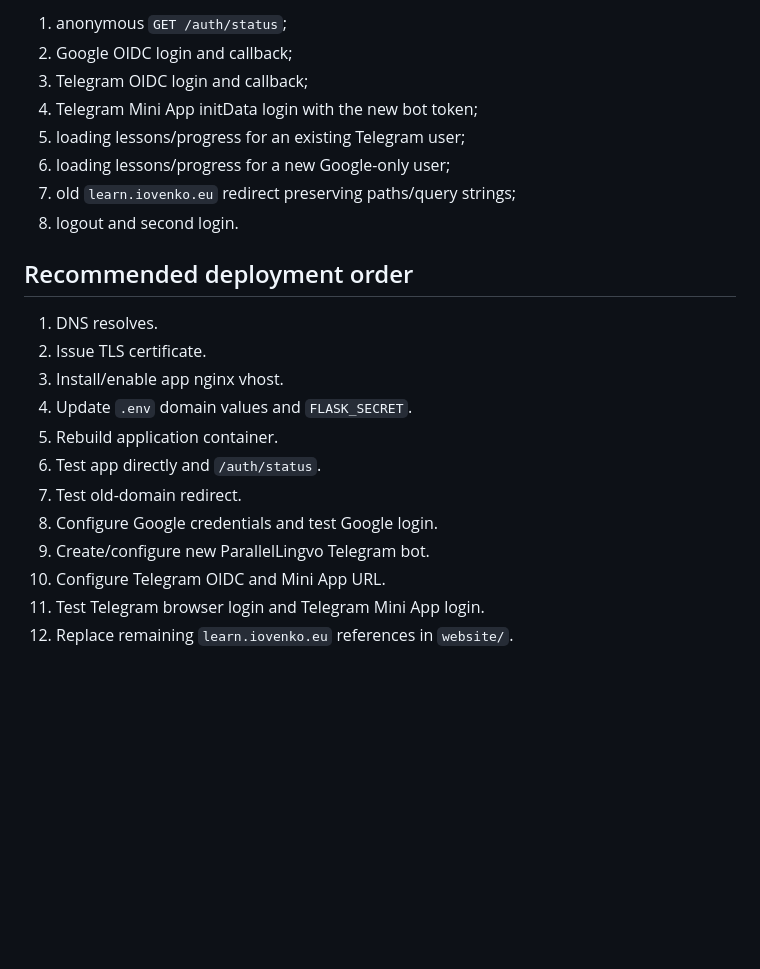
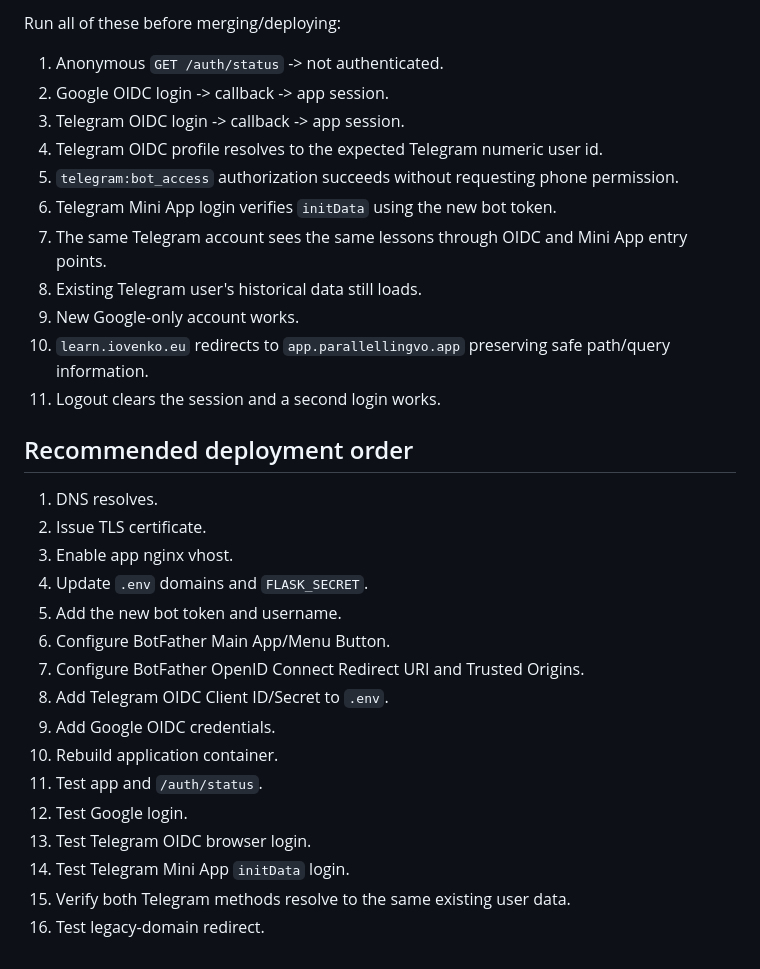
Before and after one commit to ViktorIovenko/Learn_English_and_Dutch, a Markdown page: docs/APP_DOMAIN_MIGRATION.md, the part around one of its changes. Rendered like a GitHub page; blank space fills up the shorter version.

```diff
--- a/docs/APP_DOMAIN_MIGRATION.md
+++ b/docs/APP_DOMAIN_MIGRATION.md
@@ -210,24 +229,33 @@ After server credentials are available, the next agent must also run a real end-
 
-1. anonymous `GET /auth/status`;
-2. Google OIDC login and callback;
-3. Telegram OIDC login and callback;
-4. Telegram Mini App initData login with the new bot token;
-5. loading lessons/progress for an existing Telegram user;
-6. loading lessons/progress for a new Google-only user;
-7. old `learn.iovenko.eu` redirect preserving paths/query strings;
-8. logout and second login.
+Run all of these before merging/deploying:
+
+1. Anonymous `GET /auth/status` -> not authenticated.
+2. Google OIDC login -> callback -> app session.
+3. Telegram OIDC login -> callback -> app session.
+4. Telegram OIDC profile resolves to the expected Telegram numeric user id.
+5. `telegram:bot_access` authorization succeeds without requesting phone permission.
+6. Telegram Mini App login verifies `initData` using the new bot token.
+7. The same Telegram account sees the same lessons through OIDC and Mini App entry points.
+8. Existing Telegram user's historical data still loads.
+9. New Google-only account works.
+10. `learn.iovenko.eu` redirects to `app.parallellingvo.app` preserving safe path/query information.
+11. Logout clears the session and a second login works.
 
 ## Recommended deployment order
 
 1. DNS resolves.
 2. Issue TLS certificate.
-3. Install/enable app nginx vhost.
-4. Update `.env` domain values and `FLASK_SECRET`.
-5. Rebuild application container.
-6. Test app directly and `/auth/status`.
-7. Test old-domain redirect.
-8. Configure Google credentials and test Google login.
-9. Create/configure new ParallelLingvo Telegram bot.
-10. Configure Telegram OIDC and Mini App URL.
-11. Test Telegram browser login and Telegram Mini App login.
-12. Replace remaining `learn.iovenko.eu` references in `website/`.
+3. Enable app nginx vhost.
+4. Update `.env` domains and `FLASK_SECRET`.
+5. Add the new bot token and username.
+6. Configure BotFather Main App/Menu Button.
+7. Configure BotFather OpenID Connect Redirect URI and Trusted Origins.
+8. Add Telegram OIDC Client ID/Secret to `.env`.
+9. Add Google OIDC credentials.
+10. Rebuild application container.
+11. Test app and `/auth/status`.
+12. Test Google login.
+13. Test Telegram OIDC browser login.
+14. Test Telegram Mini App `initData` login.
+15. Verify both Telegram methods resolve to the same existing user data.
+16. Test legacy-domain redirect.
```
Also changed, not shown: other parts of docs/APP_DOMAIN_MIGRATION.md (+97 -78 lines).
